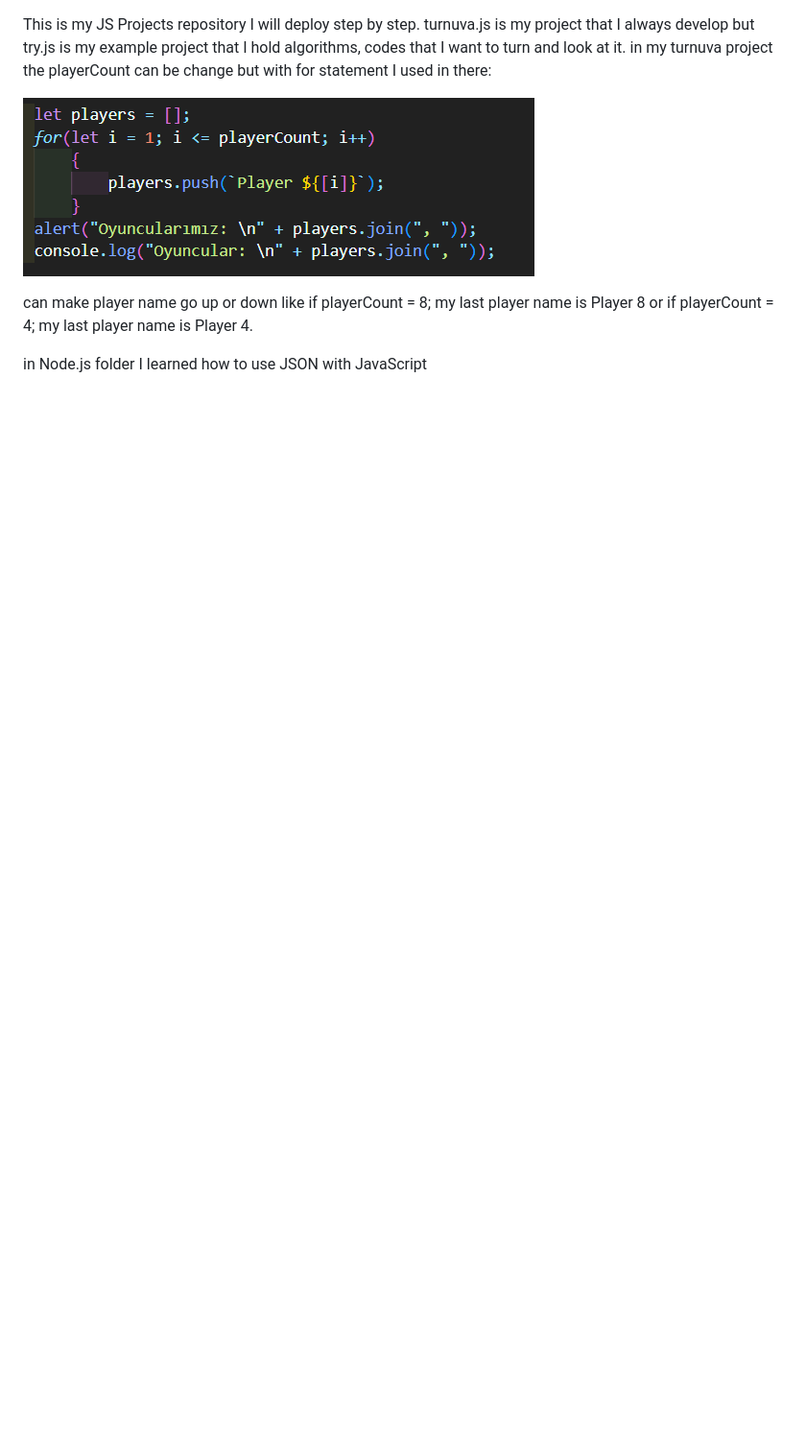
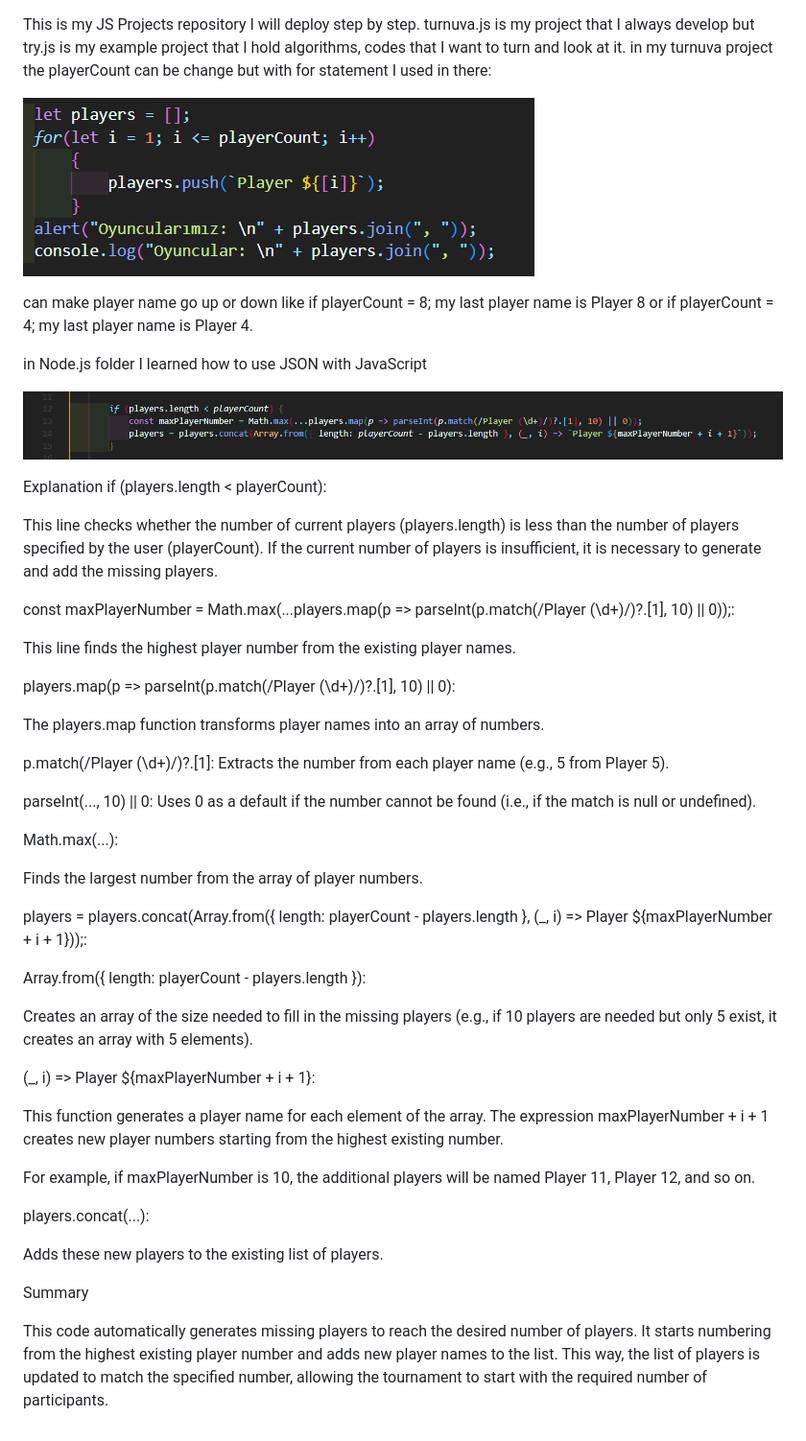
Before and after one commit to betulsalim/JSProjects, a Markdown page: README.md, the part around the change. Shown at 96% size. GitHub-like rendering; pictures changed too: image.png (added); blank space fills up the shorter version.

```diff
--- a/README.md
+++ b/README.md
@@ -7,3 +7,49 @@ in my turnuva project the playerCount can be change but with for statement I use
 can make player name go up or down like if playerCount = 8; my last player name is Player 8 or if playerCount = 4; my last player name is Player 4.
 
 in Node.js folder I learned how to use JSON with JavaScript
+
+![alt text](image.png)
+
+Explanation
+if (players.length < playerCount):
+
+This line checks whether the number of current players (players.length) is less than the number of players specified by the user (playerCount).
+If the current number of players is insufficient, it is necessary to generate and add the missing players.
+
+const maxPlayerNumber = Math.max(...players.map(p => parseInt(p.match(/Player (\d+)/)?.[1], 10) || 0));:
+
+This line finds the highest player number from the existing player names.
+
+players.map(p => parseInt(p.match(/Player (\d+)/)?.[1], 10) || 0):
+
+The players.map function transforms player names into an array of numbers.
+
+p.match(/Player (\d+)/)?.[1]: Extracts the number from each player name (e.g., 5 from Player 5).
+
+parseInt(..., 10) || 0: Uses 0 as a default if the number cannot be found (i.e., if the match is null or undefined).
+
+Math.max(...):
+
+Finds the largest number from the array of player numbers.
+
+players = players.concat(Array.from({ length: playerCount - players.length }, (_, i) => Player ${maxPlayerNumber + i + 1}));:
+
+Array.from({ length: playerCount - players.length }):
+
+Creates an array of the size needed to fill in the missing players (e.g., if 10 players are needed but only 5 exist, it creates an array with 5 elements).
+
+(_, i) => Player ${maxPlayerNumber + i + 1}:
+
+This function generates a player name for each element of the array. The expression maxPlayerNumber + i + 1 creates new player numbers starting from the highest existing number.
+
+For example, if maxPlayerNumber is 10, the additional players will be named Player 11, Player 12, and so on.
+
+players.concat(...):
+
+Adds these new players to the existing list of players.
+
+
+
+Summary
+
+This code automatically generates missing players to reach the desired number of players. It starts numbering from the highest existing player number and adds new player names to the list. This way, the list of players is updated to match the specified number, allowing the tournament to start with the required number of participants.
```
Also changed, not shown: 4 other files.
